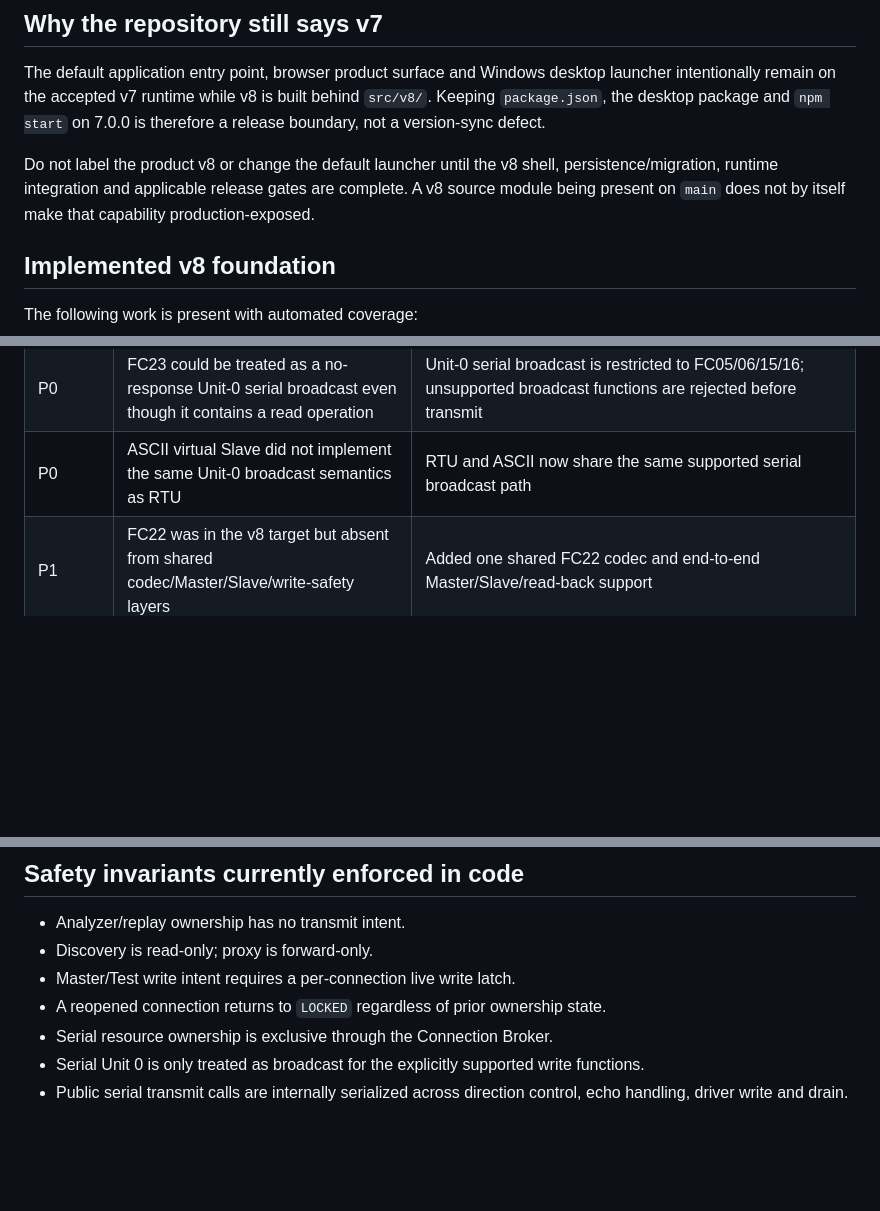
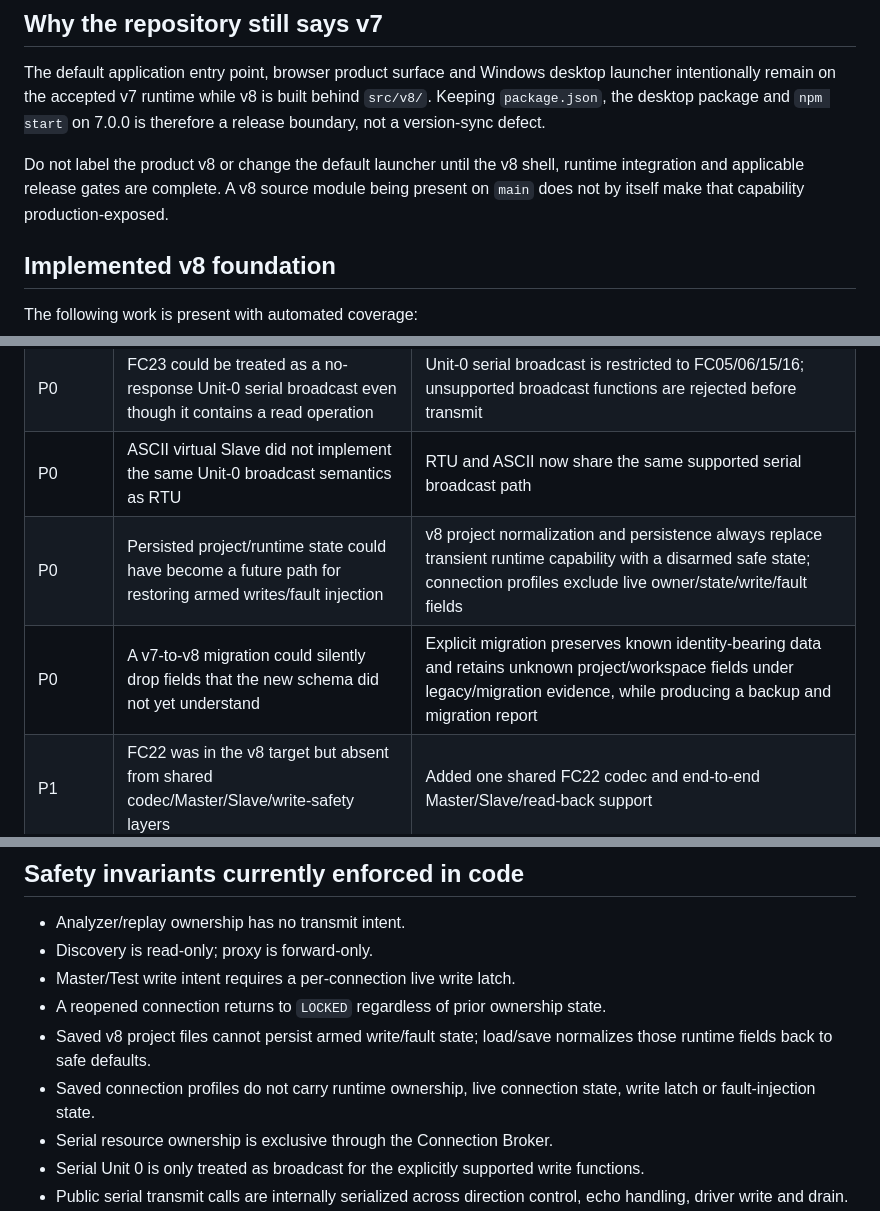
Before and after one commit to raohassandev/modbus-sniffer, a Markdown page: docs/V8_IMPLEMENTATION_STATUS.md, 3 parts joined by grey strips. Drawn GitHub-style; blank space fills up the shorter version.

Commit message:
docs(v8): record project foundation completion

```diff
--- a/docs/V8_IMPLEMENTATION_STATUS.md
+++ b/docs/V8_IMPLEMENTATION_STATUS.md
@@ -9,7 +9,7 @@
 
 The default application entry point, browser product surface and Windows desktop launcher intentionally remain on the accepted v7 runtime while v8 is built behind `src/v8/`. Keeping `package.json`, the desktop package and `npm start` on 7.0.0 is therefore a release boundary, not a version-sync defect.
 
-Do not label the product v8 or change the default launcher until the v8 shell, persistence/migration, runtime integration and applicable release gates are complete. A v8 source module being present on `main` does not by itself make that capability production-exposed.
+Do not label the product v8 or change the default launcher until the v8 shell, runtime integration and applicable release gates are complete. A v8 source module being present on `main` does not by itself make that capability production-exposed.
 
 ## Implemented v8 foundation
 
@@ -33,6 +34,8 @@ The following work is present with automated coverage:
 | P0 | RTU/ASCII one-shot Master accepted Unit IDs 248..255 | Serial Master now enforces 0..247 while the transport-neutral/TCP codec retains byte-wide Unit IDs |
 | P0 | FC23 could be treated as a no-response Unit-0 serial broadcast even though it contains a read operation | Unit-0 serial broadcast is restricted to FC05/06/15/16; unsupported broadcast functions are rejected before transmit |
 | P0 | ASCII virtual Slave did not implement the same Unit-0 broadcast semantics as RTU | RTU and ASCII now share the same supported serial broadcast path |
+| P0 | Persisted project/runtime state could have become a future path for restoring armed writes/fault injection | v8 project normalization and persistence always replace transient runtime capability with a disarmed safe state; connection profiles exclude live owner/state/write/fault fields |
+| P0 | A v7-to-v8 migration could silently drop fields that the new schema did not yet understand | Explicit migration preserves known identity-bearing data and retains unknown project/workspace fields under legacy/migration evidence, while producing a backup and migration report |
 | P1 | FC22 was in the v8 target but absent from shared codec/Master/Slave/write-safety layers | Added one shared FC22 codec and end-to-end Master/Slave/read-back support |
 | P1 | Failed/timeout writes could lose transmitted request bytes in the enriched write audit | Master/transport errors retain request evidence and write audit uses that evidence on failures; indeterminate low-level writes are separately marked in broker evidence |
 | P1 | Simulator `seed()` could silently wrap invalid values through typed arrays | Seed operations now use the same strict bit/register value validation as live writes while still allowing initialization of read-only areas |
@@ -45,6 +48,8 @@ The following work is present with automated coverage:
 - Discovery is read-only; proxy is forward-only.
 - Master/Test write intent requires a per-connection live write latch.
 - A reopened connection returns to `LOCKED` regardless of prior ownership state.
+- Saved v8 project files cannot persist armed write/fault state; load/save normalizes those runtime fields back to safe defaults.
+- Saved connection profiles do not carry runtime ownership, live connection state, write latch or fault-injection state.
 - Serial resource ownership is exclusive through the Connection Broker.
 - Serial Unit 0 is only treated as broadcast for the explicitly supported write functions.
 - Public serial transmit calls are internally serialized across direction control, echo handling, driver write and drain.
```
Also changed, not shown: other parts of docs/V8_IMPLEMENTATION_STATUS.md (+3 -2 lines).
